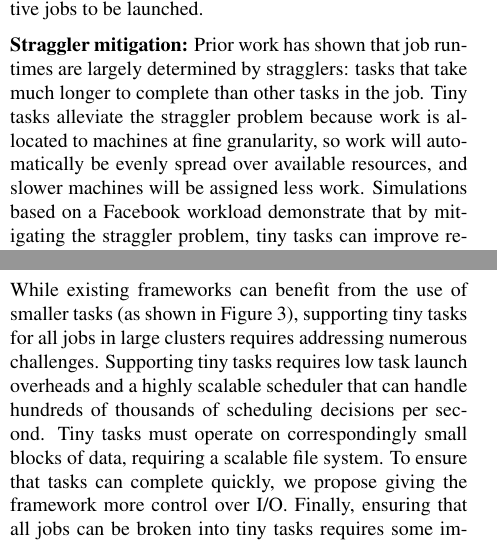
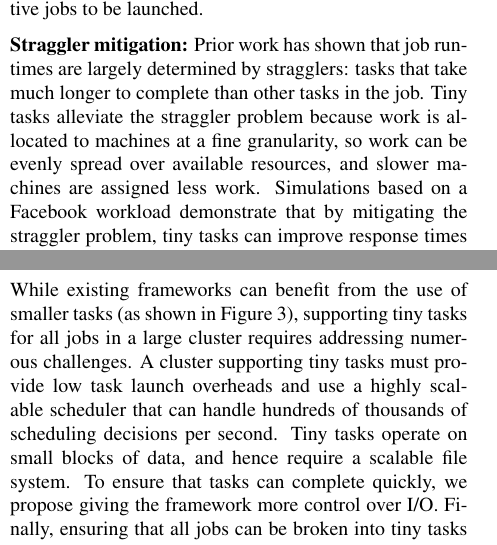
Before and after one commit to apanda/tinytasks, a LaTeX paper (writeup/tiny-tasks.tex, which reads writeup/architecture.tex, writeup/intro-kay.tex): two parts of the columns of pages 1 and 3 of 8, joined at a grey line, cut so that both start at the same text. Compiled offline with pdfLaTeX; a LaTeX package or settings file that is missing is left out.

Commit message:
Some minor changes to intro and sec 3

```diff
--- a/writeup/architecture.tex
+++ b/writeup/architecture.tex
@@ -3,13 +3,14 @@
 
 % Argue that we need a new architecture
 While existing frameworks can benefit from the use of smaller tasks (as shown
-in Figure~\ref{fig:sparkskew}), supporting tiny tasks for all jobs in large clusters
+in Figure~\ref{fig:sparkskew}), supporting tiny tasks for all jobs in a large cluster
 requires addressing numerous challenges.
-Supporting tiny tasks requires low task launch overheads and a highly scalable scheduler that can
+A cluster supporting tiny tasks must provide low task launch overheads and use
+a highly scalable scheduler that can
 handle hundreds of thousands of scheduling decisions per second. % and
 %launch tasks with low overhead.
-Tiny tasks must operate on correspondingly
-small blocks of data, requiring a scalable file system. To ensure that
+Tiny tasks operate on
+small blocks of data, and hence require a scalable file system. To ensure that
 tasks can complete quickly, we propose giving the framework more control
 over I/O. % so that, for example, a task's data is already in-memory when the
 %task is launched.
--- a/writeup/intro-kay.tex
+++ b/writeup/intro-kay.tex
@@ -91,8 +91,8 @@ job.
 %speculatively launch
 %redundant tasks when a task appears to be running on a slow machine~\cite{dean2004mapreduce,zaharia2008improving,ananthanarayanan2010reining}.
 Tiny tasks alleviate the straggler problem because work is allocated to
-machines at fine granularity, so work will automatically be evenly spread
-over available resources, and slower machines will be assigned
+machines at a fine granularity, so work can be evenly spread
+over available resources, and slower machines are assigned
 less work. Simulations based on a Facebook workload
 demonstrate that by mitigating the straggler problem, tiny tasks
 can improve response times by as much as a factor of 5.2.
```
Also changed, not shown: writeup/architecture.tex (11 more changed lines), writeup/intro-kay.tex (2 more changed lines), 1 other file.
